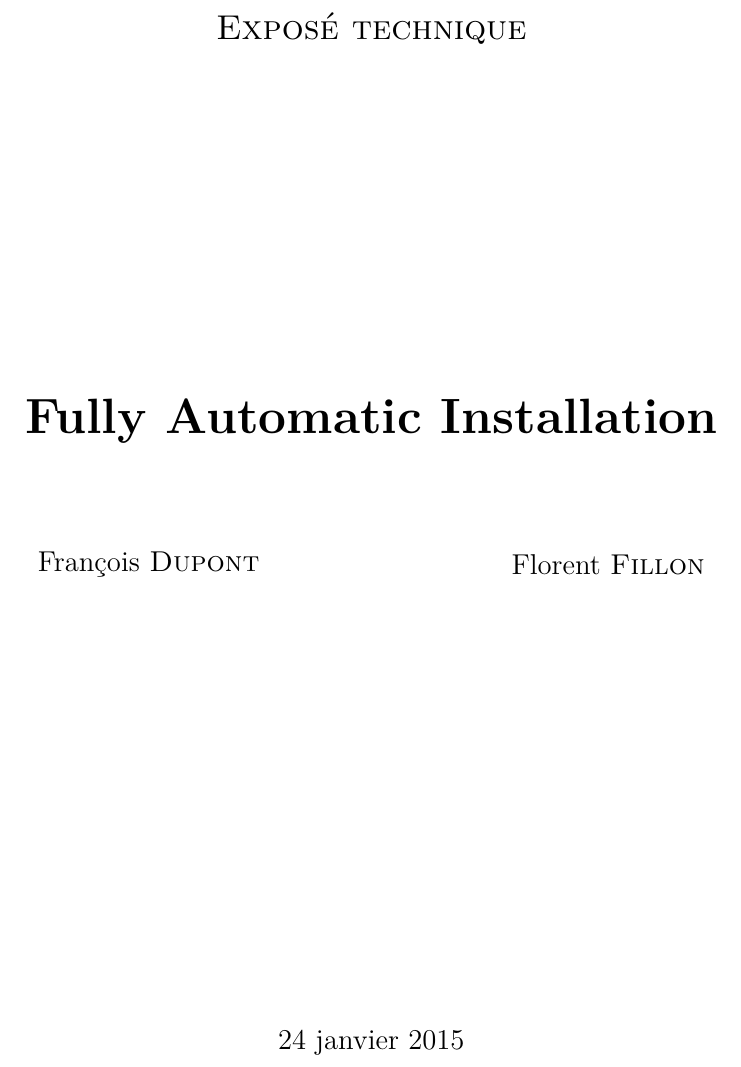
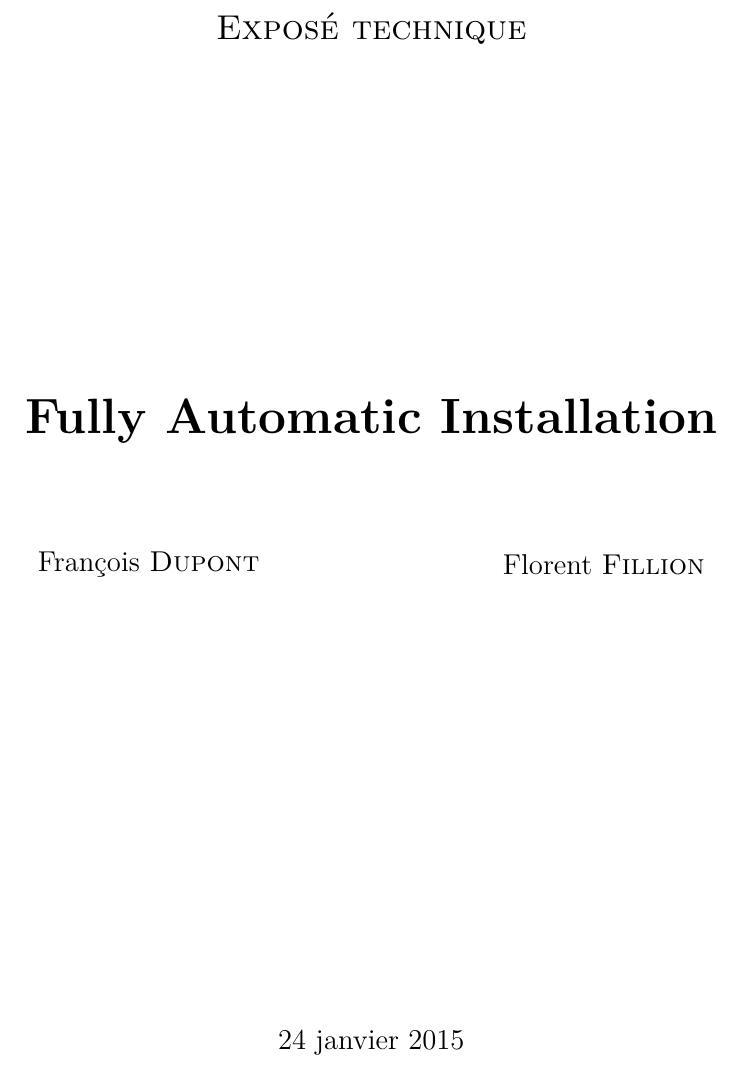
Before and after one commit to Neodiablow/fai-expose-technique, a LaTeX document (final/rapport.tex): part of page 1 of 6, cut so that both start at the same text. Compiled offline with pdfLaTeX.

Commit message:
suppression akkeucoucou et modif faute orthographe

```diff
--- a/final/rapport.tex
+++ b/final/rapport.tex
@@ -62,7 +62,7 @@ François \textsc{Dupont}
 \end{minipage}%
 \begin{minipage}{0.4\textwidth}
 \begin{flushright} \large
-Florent \textsc{Fillon}
+Florent \textsc{Fillion}
 \end{flushright}
 \end{minipage}
 
```
Also changed, not shown: akeucoucou.txt (deleted, +0 -1 lines).
